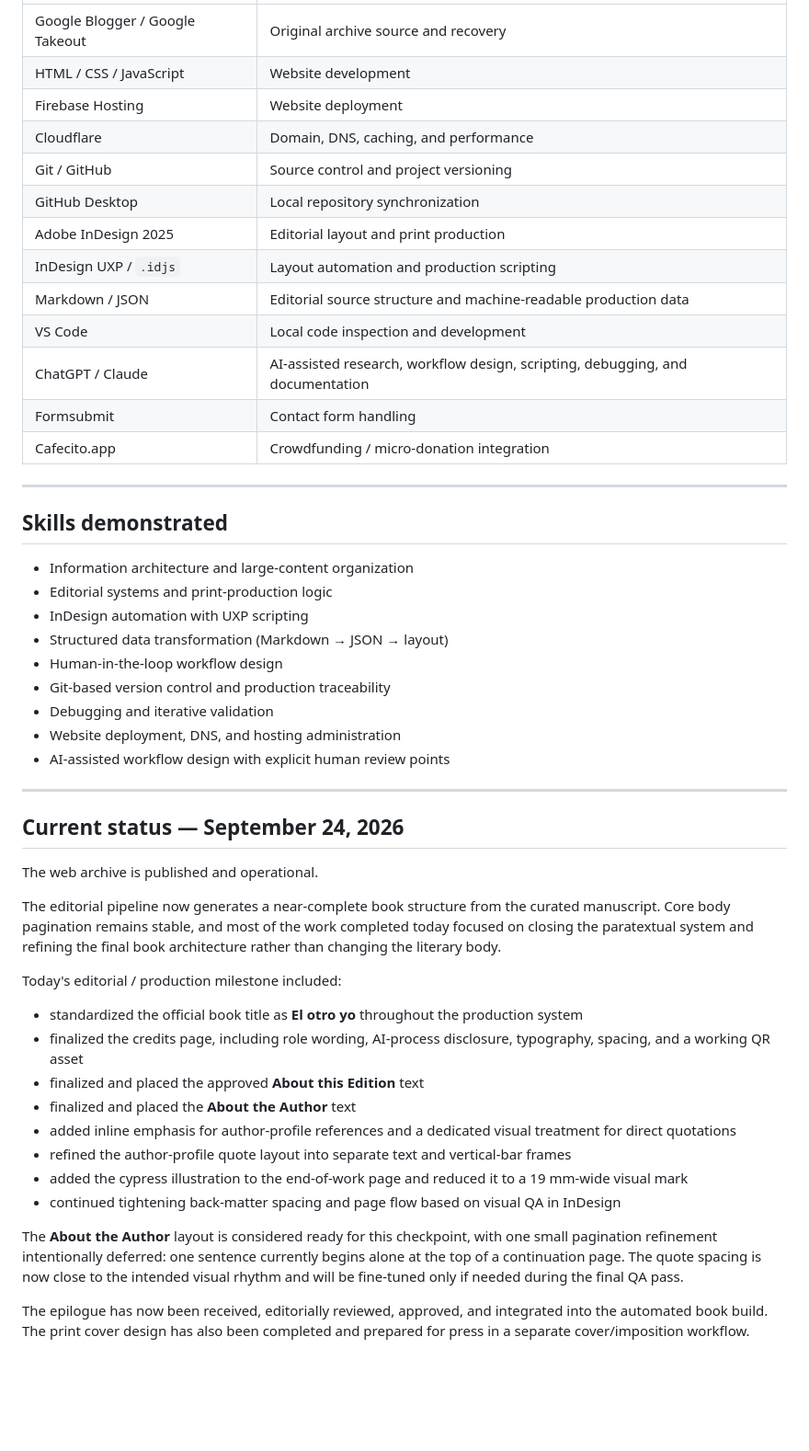
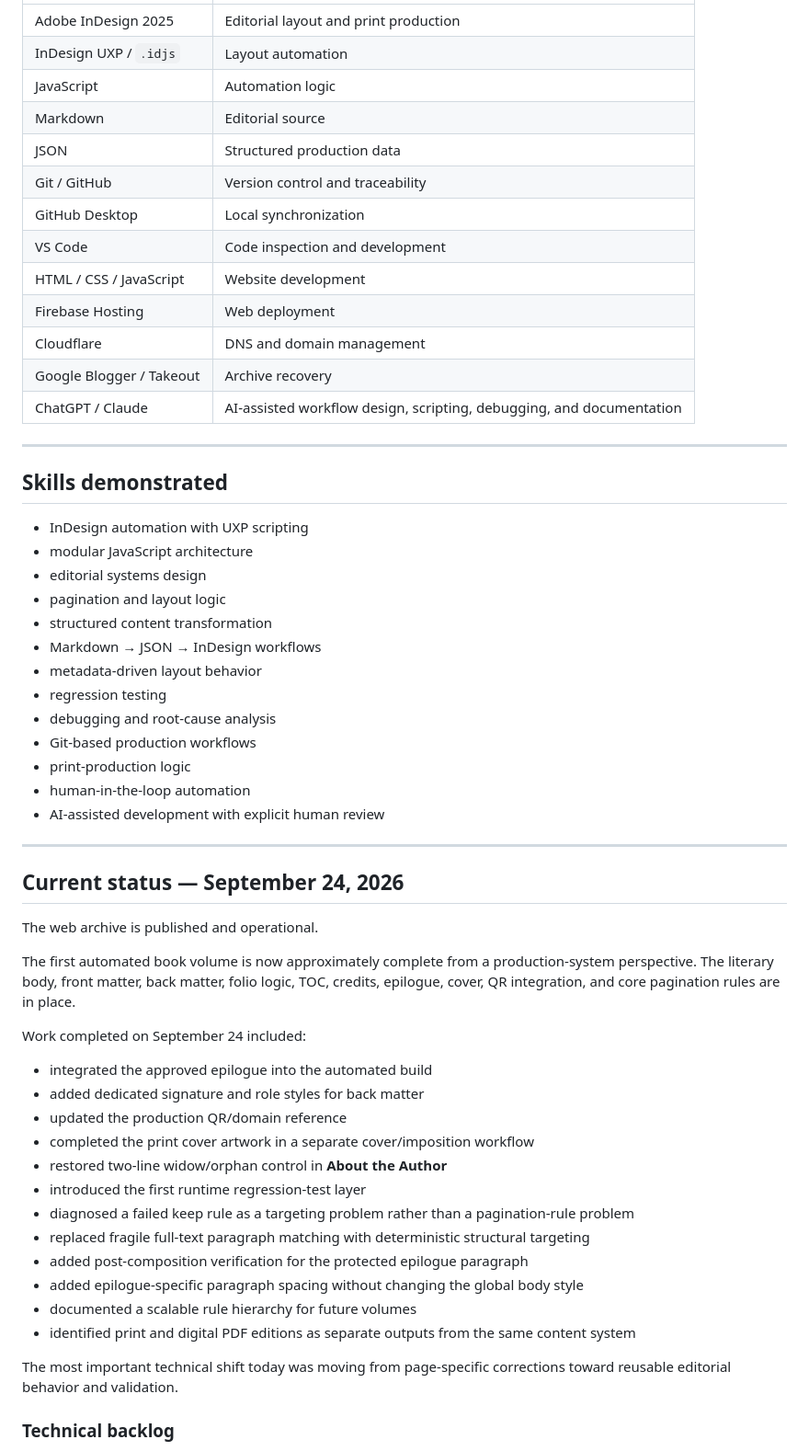
Before and after one commit to laumujica/elcipres, a Markdown page: README.md, the part around one of its changes. Shown at 92% size. Rendered like a GitHub page; blank space fills up the shorter version.

Commit message:
Refocus README on editorial automation engineering

```diff
--- a/README.md
+++ b/README.md
@@ -130,31 +307,35 @@ This made the workflow significantly safer: changes are versioned, reversible, a
 |---|---|
-| Google Blogger / Google Takeout | Original archive source and recovery |
+| Adobe InDesign 2025 | Editorial layout and print production |
+| InDesign UXP / `.idjs` | Layout automation |
+| JavaScript | Automation logic |
+| Markdown | Editorial source |
+| JSON | Structured production data |
+| Git / GitHub | Version control and traceability |
+| GitHub Desktop | Local synchronization |
+| VS Code | Code inspection and development |
 | HTML / CSS / JavaScript | Website development |
-| Firebase Hosting | Website deployment |
-| Cloudflare | Domain, DNS, caching, and performance |
-| Git / GitHub | Source control and project versioning |
-| GitHub Desktop | Local repository synchronization |
-| Adobe InDesign 2025 | Editorial layout and print production |
-| InDesign UXP / `.idjs` | Layout automation and production scripting |
-| Markdown / JSON | Editorial source structure and machine-readable production data |
-| VS Code | Local code inspection and development |
-| ChatGPT / Claude | AI-assisted research, workflow design, scripting, debugging, and documentation |
-| Formsubmit | Contact form handling |
-| Cafecito.app | Crowdfunding / micro-donation integration |
+| Firebase Hosting | Web deployment |
+| Cloudflare | DNS and domain management |
+| Google Blogger / Takeout | Archive recovery |
+| ChatGPT / Claude | AI-assisted workflow design, scripting, debugging, and documentation |
 
 ---
 
 ## Skills demonstrated
 
-- Information architecture and large-content organization
-- Editorial systems and print-production logic
 - InDesign automation with UXP scripting
-- Structured data transformation (Markdown → JSON → layout)
-- Human-in-the-loop workflow design
-- Git-based version control and production traceability
-- Debugging and iterative validation
-- Website deployment, DNS, and hosting administration
-- AI-assisted workflow design with explicit human review points
+- modular JavaScript architecture
+- editorial systems design
+- pagination and layout logic
+- structured content transformation
+- Markdown → JSON → InDesign workflows
+- metadata-driven layout behavior
+- regression testing
+- debugging and root-cause analysis
+- Git-based production workflows
+- print-production logic
+- human-in-the-loop automation
+- AI-assisted development with explicit human review
 
 ---
 
@@ -162,20 +343,24 @@ This made the workflow significantly safer: changes are versioned, reversible, a
 
 The web archive is published and operational.
 
-The editorial pipeline now generates a near-complete book structure from the curated manuscript. Core body pagination remains stable, and most of the work completed today focused on closing the paratextual system and refining the final book architecture rather than changing the literary body.
+The first automated book volume is now approximately complete from a production-system perspective. The literary body, front matter, back matter, folio logic, TOC, credits, epilogue, cover, QR integration, and core pagination rules are in place.
 
-Today's editorial / production milestone included:
+Work completed on September 24 included:
 
-- standardized the official book title as **El otro yo** throughout the production system
-- finalized the credits page, including role wording, AI-process disclosure, typography, spacing, and a working QR asset
-- finalized and placed the approved **About this Edition** text
-- finalized and placed the **About the Author** text
-- added inline emphasis for author-profile references and a dedicated visual treatment for direct quotations
-- refined the author-profile quote layout into separate text and vertical-bar frames
-- added the cypress illustration to the end-of-work page and reduced it to a 19 mm-wide visual mark
-- continued tightening back-matter spacing and page flow based on visual QA in InDesign
+- integrated the approved epilogue into the automated build
+- added dedicated signature and role styles for back matter
+- updated the production QR/domain reference
+- completed the print cover artwork in a separate cover/imposition workflow
+- restored two-line widow/orphan control in **About the Author**
+- introduced the first runtime regression-test layer
+- diagnosed a failed keep rule as a targeting problem rather than a pagination-rule problem
+- replaced fragile full-text paragraph matching with deterministic structural targeting
+- added post-composition verification for the protected epilogue paragraph
+- added epilogue-specific paragraph spacing without changing the global body style
+- documented a scalable rule hierarchy for future volumes
+- identified print and digital PDF editions as separate outputs from the same content system
 
-The **About the Author** layout is considered ready for this checkpoint, with one small pagination refinement intentionally deferred: one sentence currently begins alone at the top of a continuation page. The quote spacing is now close to the intended visual rhythm and will be fine-tuned only if needed during the final QA pass.
+The most important technical shift today was moving from page-specific corrections toward reusable editorial behavior and validation.
 
-The epilogue has now been received, editorially reviewed, approved, and integrated into the automated book build. The print cover design has also been completed and prepared for press in a separate cover/imposition workflow.
+### Technical backlog
 
```
Also changed, not shown: other parts of README.md (+274 -102 lines).
